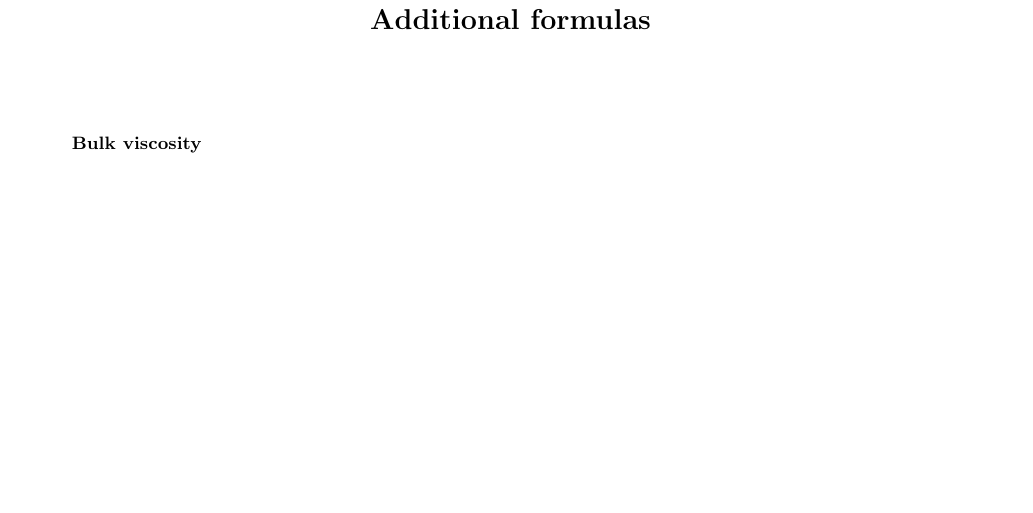
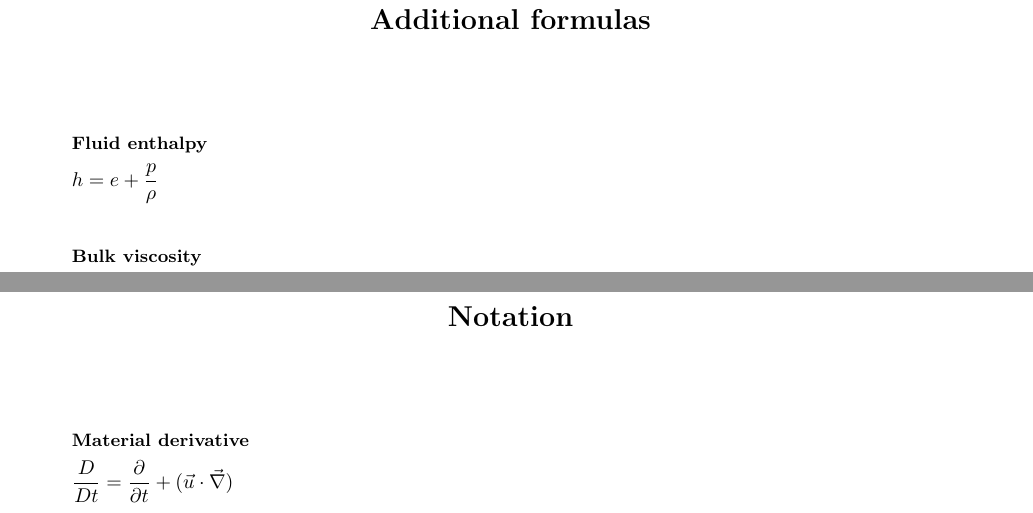
Before and after one commit to henrilia/TEP4156_formula_sheet, a LaTeX document (TEP4156FormulaSheet.tex): part of page 2 of 4 before the commit and two parts of pages 2 and 3 of 5 after it, the two joined at a grey line, cut so that both start at the same text, the shorter picture padded with empty space. Compiled offline with pdfLaTeX.

Commit message:
Add formulas and titles

```diff
--- a/TEP4156FormulaSheet.tex
+++ b/TEP4156FormulaSheet.tex
@@ -126,6 +129,10 @@
     \vspace{0.5cm}
 \end{center}
 \begin{multicols*}{2}
+    \begin{gather*}
+        \textbf{\small Fluid enthalpy} \\
+        h = e + \frac{p}{\rho}
+    \end{gather*}
     \begin{gather*}
         \textbf{\small Bulk viscosity} \\
         \mu_B = \lambda + \frac23 \mu
@@ -162,3 +171,12 @@
+\begin{center}
+    \Large
+    \textbf{Notation}
+    \vspace{0.5cm}
+\end{center}
+\begin{multicols*}{2}
+    \begin{gather*}
+        \textbf{\small Material derivative} \\
+        \frac{D}{Dt} = \derivative{}{t} + (\vec{u}\cdot \vec{\nabla})
     \end{gather*}
 \end{multicols*}
 \begin{center}
```
Also changed, not shown: TEP4156FormulaSheet.pdf, TEP4156FormulaSheet.tex (11 more changed lines).
